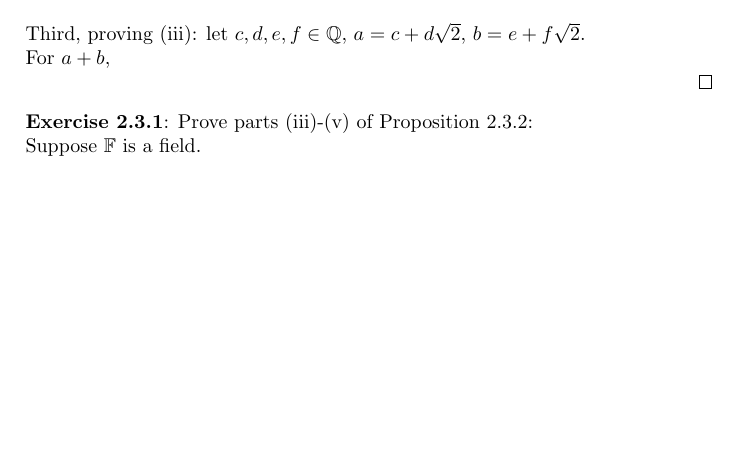
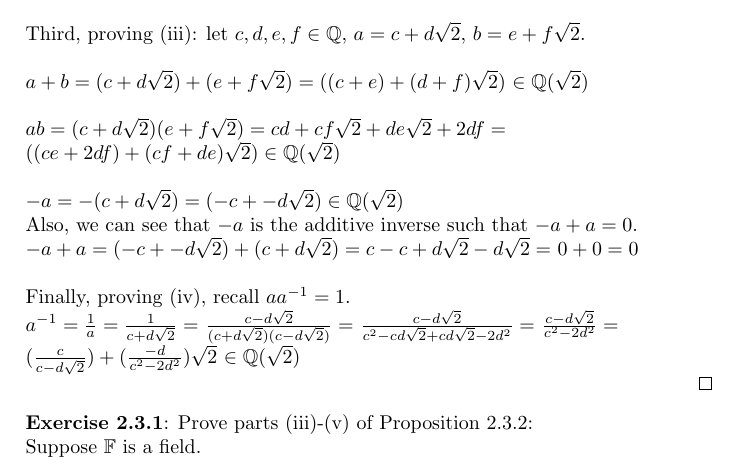
Before and after one commit to kkloberdanz/abstract-algebra, a LaTeX problem sheet (homework03/kloberdanz_417HW03.tex): part of page 3 of 3 before the commit and part of page 3 of 4 after it, cut so that both start at the same text, the shorter picture padded with empty space. Compiled offline with pdfLaTeX.

Commit message:
proved 2.2.2

```diff
--- a/homework03/kloberdanz_417HW03.tex
+++ b/homework03/kloberdanz_417HW03.tex
@@ -170,10 +170,26 @@ $\sqrt{2} \notin \mathbb{Q}$.
   hence $0, 1 \in \mathbb{Q}(\sqrt{2})$. \newline
 
   Third, proving (iii): let $c, d, e, f \in \mathbb{Q}$, $a = c + d \sqrt{2}$,
-  $b = e + f \sqrt{2}$.
+  $b = e + f \sqrt{2}$. \newline
 
-  For $a + b$,
+    $a + b = (c + d \sqrt{2}) + (e + f \sqrt{2}) = ((c + e) + (d + f) \sqrt{2})$
+    $\in \mathbb{Q}(\sqrt{2})$ \newline
 
+    $ab = (c + d \sqrt{2})(e + f \sqrt{2}) = cd + cf \sqrt{2} + de \sqrt{2} + 2df =$ \newline
+    $((ce + 2df) + (cf + de) \sqrt{2}) \in \mathbb{Q}(\sqrt{2})$ \newline
+
+    $-a = -(c + d \sqrt{2}) = (-c + -d \sqrt{2}) \in \mathbb{Q}(\sqrt{2})$ \newline
+    Also, we can see that $-a$ is the additive inverse such that $-a + a = 0$. \newline
+    $-a + a = (-c + -d \sqrt{2}) + (c + d \sqrt{2}) = c - c + d \sqrt{2} - d \sqrt{2} =$
+    $0 + 0 = 0$ \newline
+
+    Finally, proving (iv), recall $aa^{-1} = 1$. \newline
+    $a^{-1} = \frac{1}{a} = \frac{1}{c + d \sqrt{2}} = $
+    $\frac{c - d \sqrt{2}}{(c + d \sqrt{2})(c - d \sqrt{2})} =$
+    $\frac{c - d \sqrt{2}}{c^2 - cd \sqrt{2} + cd \sqrt{2} - 2d^2} =$
+    $\frac{c - d \sqrt{2}}{c^2 - 2d^2} =$ \newline
+    $(\frac{c}{c - d \sqrt{2}}) + (\frac{-d}{c^2 - 2d^2}) \sqrt{2}$
+    $\in \mathbb{Q}(\sqrt{2})$
 
 \end{proof}
 
```
